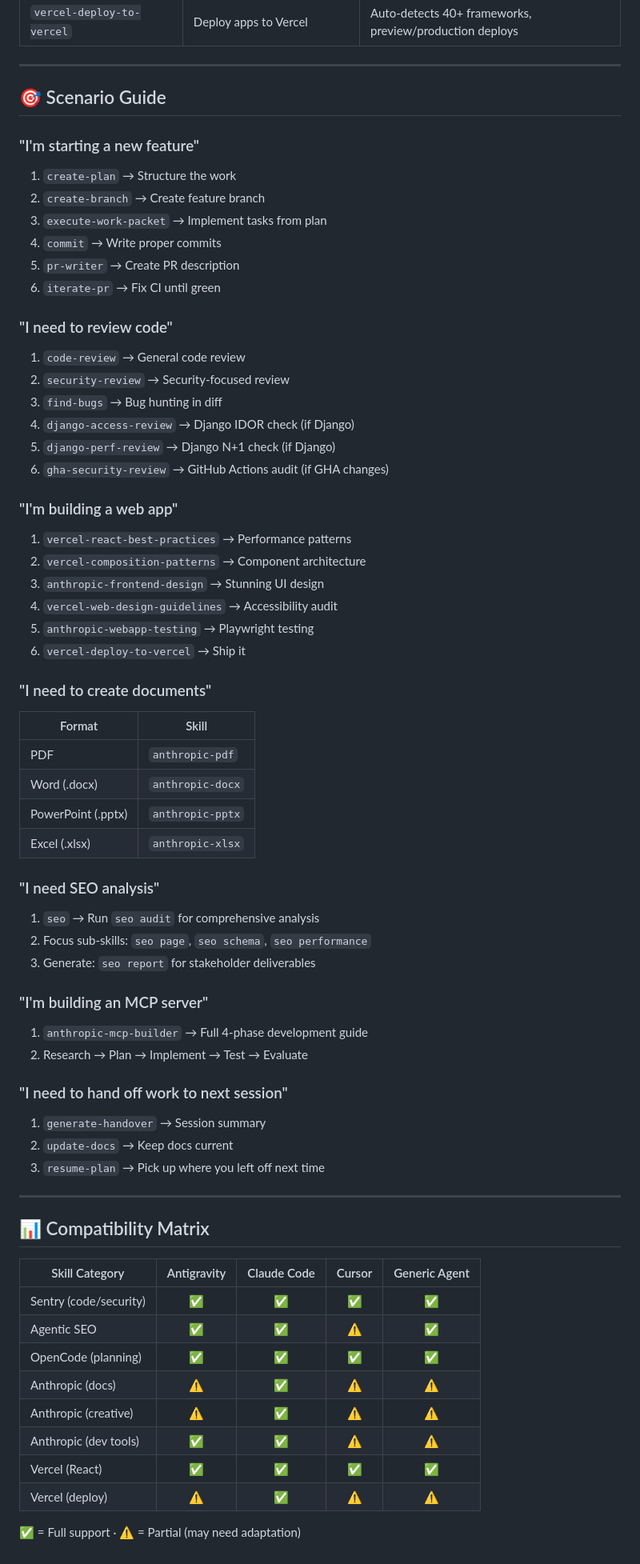
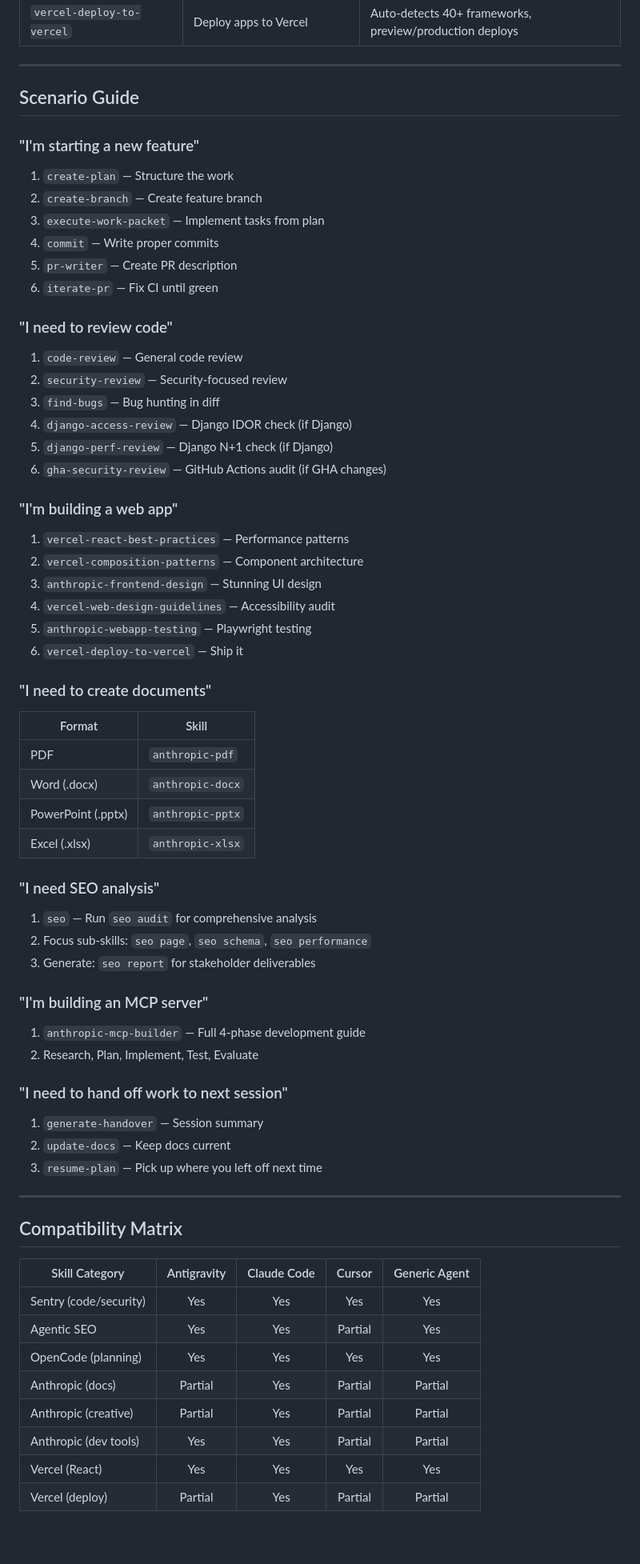
Before and after one commit to flitzrrr/agent-skills, a Markdown page: CHEATSHEET.md, the part around one of its changes. Shown at 80% size. Drawn GitHub-style; blank space fills up the shorter version.

```diff
--- a/CHEATSHEET.md
+++ b/CHEATSHEET.md
@@ -198,34 +198,34 @@ React/Next.js performance, web design, and deployment.
 
 ---
 
-## 🎯 Scenario Guide
+## Scenario Guide
 
 ### "I'm starting a new feature"
 
-1. `create-plan` → Structure the work
-2. `create-branch` → Create feature branch
-3. `execute-work-packet` → Implement tasks from plan
-4. `commit` → Write proper commits
-5. `pr-writer` → Create PR description
-6. `iterate-pr` → Fix CI until green
+1. `create-plan` — Structure the work
+2. `create-branch` — Create feature branch
+3. `execute-work-packet` — Implement tasks from plan
+4. `commit` — Write proper commits
+5. `pr-writer` — Create PR description
+6. `iterate-pr` — Fix CI until green
 
 ### "I need to review code"
 
-1. `code-review` → General code review
-2. `security-review` → Security-focused review
-3. `find-bugs` → Bug hunting in diff
-4. `django-access-review` → Django IDOR check (if Django)
-5. `django-perf-review` → Django N+1 check (if Django)
-6. `gha-security-review` → GitHub Actions audit (if GHA changes)
+1. `code-review` — General code review
+2. `security-review` — Security-focused review
+3. `find-bugs` — Bug hunting in diff
+4. `django-access-review` — Django IDOR check (if Django)
+5. `django-perf-review` — Django N+1 check (if Django)
+6. `gha-security-review` — GitHub Actions audit (if GHA changes)
 
 ### "I'm building a web app"
 
-1. `vercel-react-best-practices` → Performance patterns
-2. `vercel-composition-patterns` → Component architecture
-3. `anthropic-frontend-design` → Stunning UI design
-4. `vercel-web-design-guidelines` → Accessibility audit
-5. `anthropic-webapp-testing` → Playwright testing
-6. `vercel-deploy-to-vercel` → Ship it
+1. `vercel-react-best-practices` — Performance patterns
+2. `vercel-composition-patterns` — Component architecture
+3. `anthropic-frontend-design` — Stunning UI design
+4. `vercel-web-design-guidelines` — Accessibility audit
+5. `anthropic-webapp-testing` — Playwright testing
+6. `vercel-deploy-to-vercel` — Ship it
 
 ### "I need to create documents"
 
@@ -238,34 +238,32 @@ React/Next.js performance, web design, and deployment.
 
 ### "I need SEO analysis"
 
-1. `seo` → Run `seo audit` for comprehensive analysis
+1. `seo` — Run `seo audit` for comprehensive analysis
 2. Focus sub-skills: `seo page`, `seo schema`, `seo performance`
 3. Generate: `seo report` for stakeholder deliverables
 
 ### "I'm building an MCP server"
 
-1. `anthropic-mcp-builder` → Full 4-phase development guide
-2. Research → Plan → Implement → Test → Evaluate
+1. `anthropic-mcp-builder` — Full 4-phase development guide
+2. Research, Plan, Implement, Test, Evaluate
 
 ### "I need to hand off work to next session"
 
-1. `generate-handover` → Session summary
-2. `update-docs` → Keep docs current
-3. `resume-plan` → Pick up where you left off next time
+1. `generate-handover` — Session summary
+2. `update-docs` — Keep docs current
+3. `resume-plan` — Pick up where you left off next time
 
 ---
 
-## 📊 Compatibility Matrix
+## Compatibility Matrix
 
 | Skill Category | Antigravity | Claude Code | Cursor | Generic Agent |
 |---------------|:-----------:|:-----------:|:------:|:-------------:|
-| Sentry (code/security) | ✅ | ✅ | ✅ | ✅ |
-| Agentic SEO | ✅ | ✅ | ⚠️ | ✅ |
-| OpenCode (planning) | ✅ | ✅ | ✅ | ✅ |
-| Anthropic (docs) | ⚠️ | ✅ | ⚠️ | ⚠️ |
-| Anthropic (creative) | ⚠️ | ✅ | ⚠️ | ⚠️ |
-| Anthropic (dev tools) | ✅ | ✅ | ⚠️ | ⚠️ |
-| Vercel (React) | ✅ | ✅ | ✅ | ✅ |
-| Vercel (deploy) | ⚠️ | ✅ | ⚠️ | ⚠️ |
-
-✅ = Full support · ⚠️ = Partial (may need adaptation)
+| Sentry (code/security) | Yes | Yes | Yes | Yes |
+| Agentic SEO | Yes | Yes | Partial | Yes |
+| OpenCode (planning) | Yes | Yes | Yes | Yes |
+| Anthropic (docs) | Partial | Yes | Partial | Partial |
+| Anthropic (creative) | Partial | Yes | Partial | Partial |
+| Anthropic (dev tools) | Yes | Yes | Partial | Partial |
+| Vercel (React) | Yes | Yes | Yes | Yes |
+| Vercel (deploy) | Partial | Yes | Partial | Partial |
```
Also changed, not shown: other parts of CHEATSHEET.md (+49 -49 lines).
